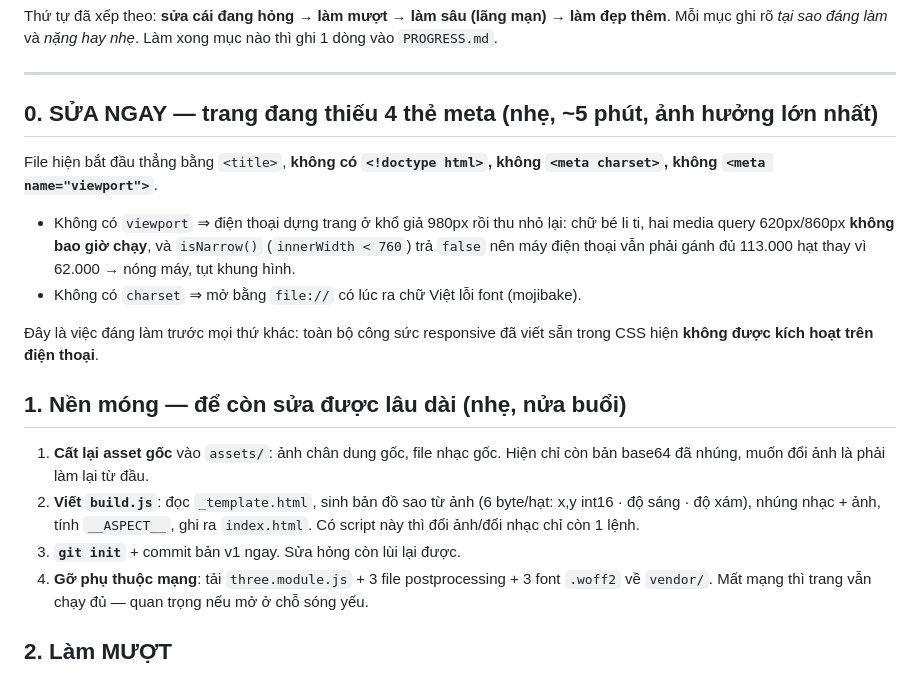
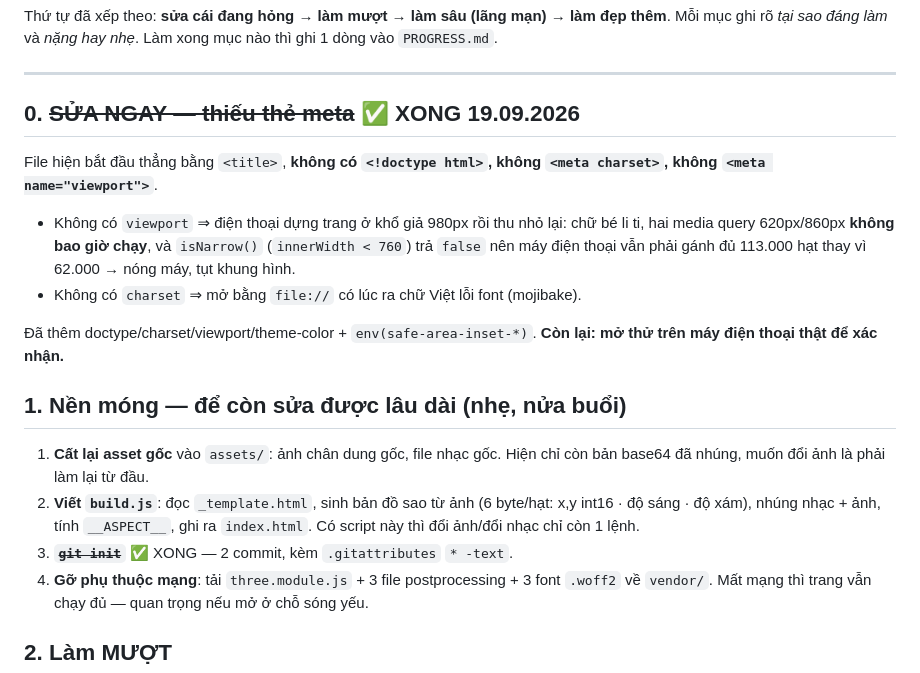
Before and after one commit to vietanhnguyen19990729-spec/VAYVY, a Markdown page: IDEAS.md, the part around the change. Rendered like a GitHub page.

```diff
--- a/IDEAS.md
+++ b/IDEAS.md
@@ -5,20 +5,20 @@ Mỗi mục ghi rõ *tại sao đáng làm* và *nặng hay nhẹ*. Làm xong m
 
 ---
 
-## 0. SỬA NGAY — trang đang thiếu 4 thẻ meta (nhẹ, ~5 phút, ảnh hưởng lớn nhất)
+## 0. ~~SỬA NGAY — thiếu thẻ meta~~ ✅ XONG 19.09.2026
 
 File hiện bắt đầu thẳng bằng `<title>`, **không có `<!doctype html>`, không `<meta charset>`, không `<meta name="viewport">`**.
 
 - Không có `viewport` ⇒ điện thoại dựng trang ở khổ giả 980px rồi thu nhỏ lại: chữ bé li ti, hai media query 620px/860px **không bao giờ chạy**, và `isNarrow()` (`innerWidth < 760`) trả `false` nên máy điện thoại vẫn phải gánh đủ 113.000 hạt thay vì 62.000 → nóng máy, tụt khung hình.
 - Không có `charset` ⇒ mở bằng `file://` có lúc ra chữ Việt lỗi font (mojibake).
 
-Đây là việc đáng làm trước mọi thứ khác: toàn bộ công sức responsive đã viết sẵn trong CSS hiện **không được kích hoạt trên điện thoại**.
+Đã thêm doctype/charset/viewport/theme-color + `env(safe-area-inset-*)`. **Còn lại: mở thử trên máy điện thoại thật để xác nhận.**
 
 ## 1. Nền móng — để còn sửa được lâu dài (nhẹ, nửa buổi)
 
 1. **Cất lại asset gốc** vào `assets/`: ảnh chân dung gốc, file nhạc gốc. Hiện chỉ còn bản base64 đã nhúng, muốn đổi ảnh là phải làm lại từ đầu.
 2. **Viết `build.js`**: đọc `_template.html`, sinh bản đồ sao từ ảnh (6 byte/hạt: x,y int16 · độ sáng · độ xám), nhúng nhạc + ảnh, tính `__ASPECT__`, ghi ra `index.html`. Có script này thì đổi ảnh/đổi nhạc chỉ còn 1 lệnh.
-3. **`git init`** + commit bản v1 ngay. Sửa hỏng còn lùi lại được.
+3. ~~**`git init`**~~ ✅ XONG — 2 commit, kèm `.gitattributes` `* -text`.
 4. **Gỡ phụ thuộc mạng**: tải `three.module.js` + 3 file postprocessing + 3 font `.woff2` về `vendor/`. Mất mạng thì trang vẫn chạy đủ — quan trọng nếu mở ở chỗ sóng yếu.
 
 ## 2. Làm MƯỢT
```
Also changed, not shown: PROGRESS.md (+19 -8 lines).
